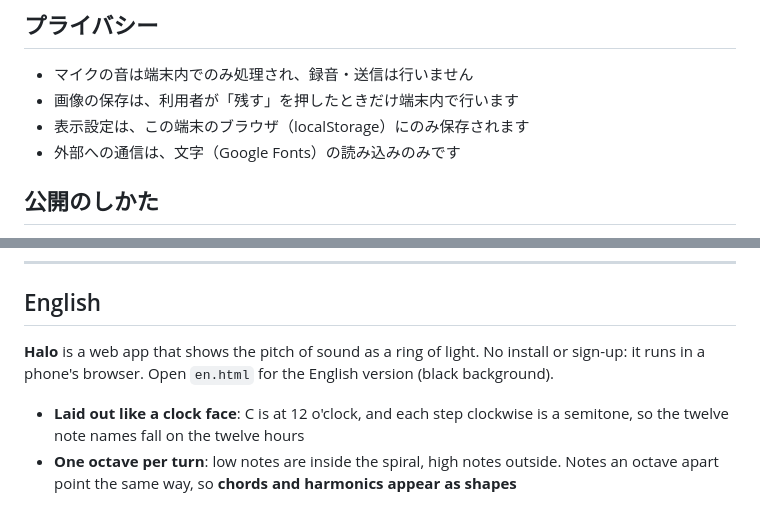
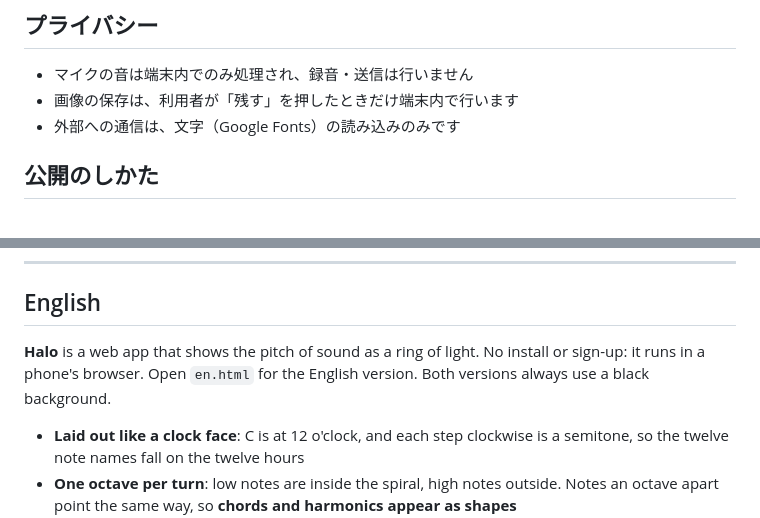
Before and after one commit to Fenom6/Halo, a Markdown page: README.md, 2 parts joined by grey strips. GitHub-like rendering.

```diff
--- a/README.md
+++ b/README.md
@@ -49,7 +50,6 @@
 
 - マイクの音は端末内でのみ処理され、録音・送信は行いません
 - 画像の保存は、利用者が「残す」を押したときだけ端末内で行います
-- 表示設定は、この端末のブラウザ（localStorage）にのみ保存されます
 - 外部への通信は、文字（Google Fonts）の読み込みのみです
 
 ## 公開のしかた
@@ -121,7 +121,7 @@ tools/                開発用ツール（サーバー・点検・アイコン
 
 ## English
 
-**Halo** is a web app that shows the pitch of sound as a ring of light. No install or sign-up: it runs in a phone's browser. Open `en.html` for the English version (black background).
+**Halo** is a web app that shows the pitch of sound as a ring of light. No install or sign-up: it runs in a phone's browser. Open `en.html` for the English version. Both versions always use a black background.
 
 - **Laid out like a clock face**: C is at 12 o'clock, and each step clockwise is a semitone, so the twelve note names fall on the twelve hours
 - **One octave per turn**: low notes are inside the spiral, high notes outside. Notes an octave apart point the same way, so **chords and harmonics appear as shapes**
```
Also changed, not shown: other parts of README.md (+4 -3 lines), docs/images/halo-mic.jpg, docs/images/halo-saved.jpg, docs/images/halo-touch.jpg, 7 other files.
